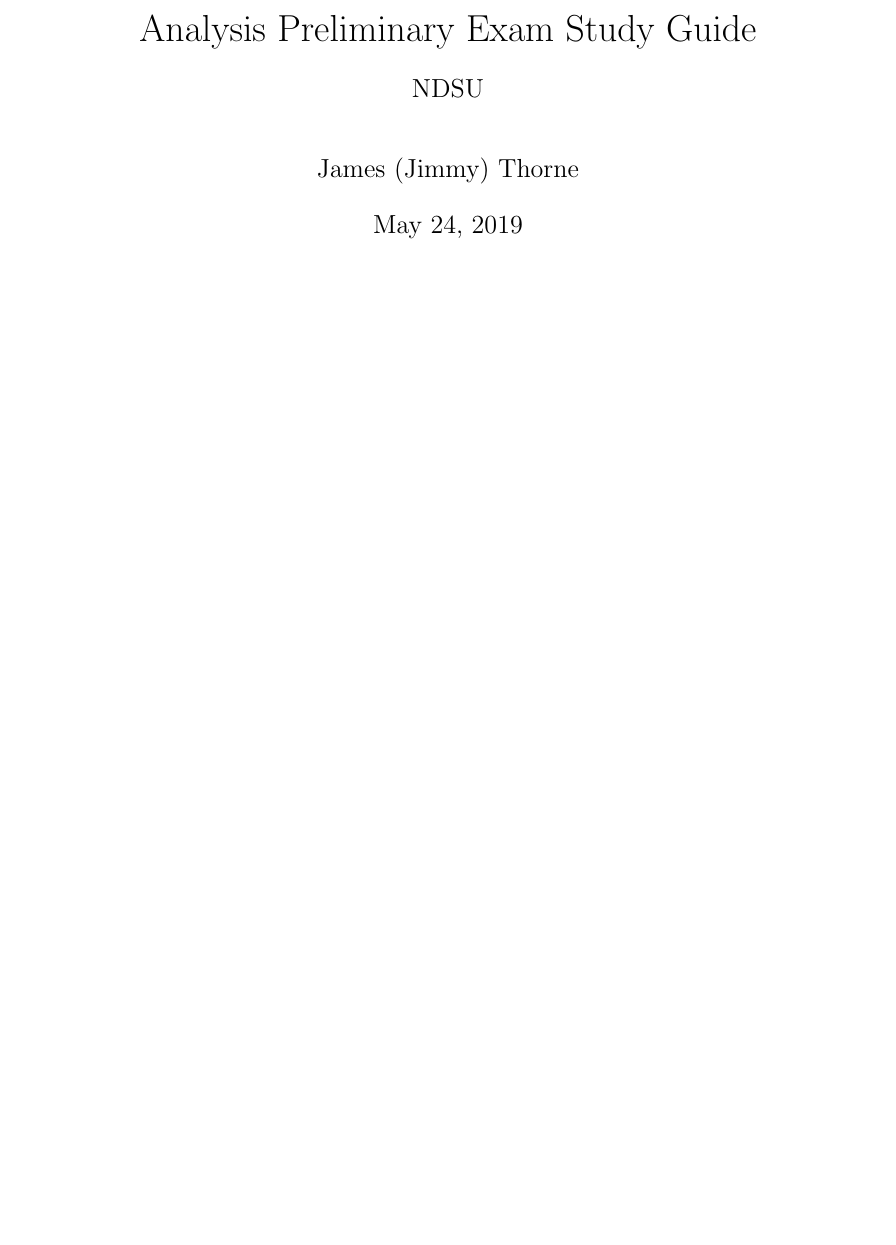
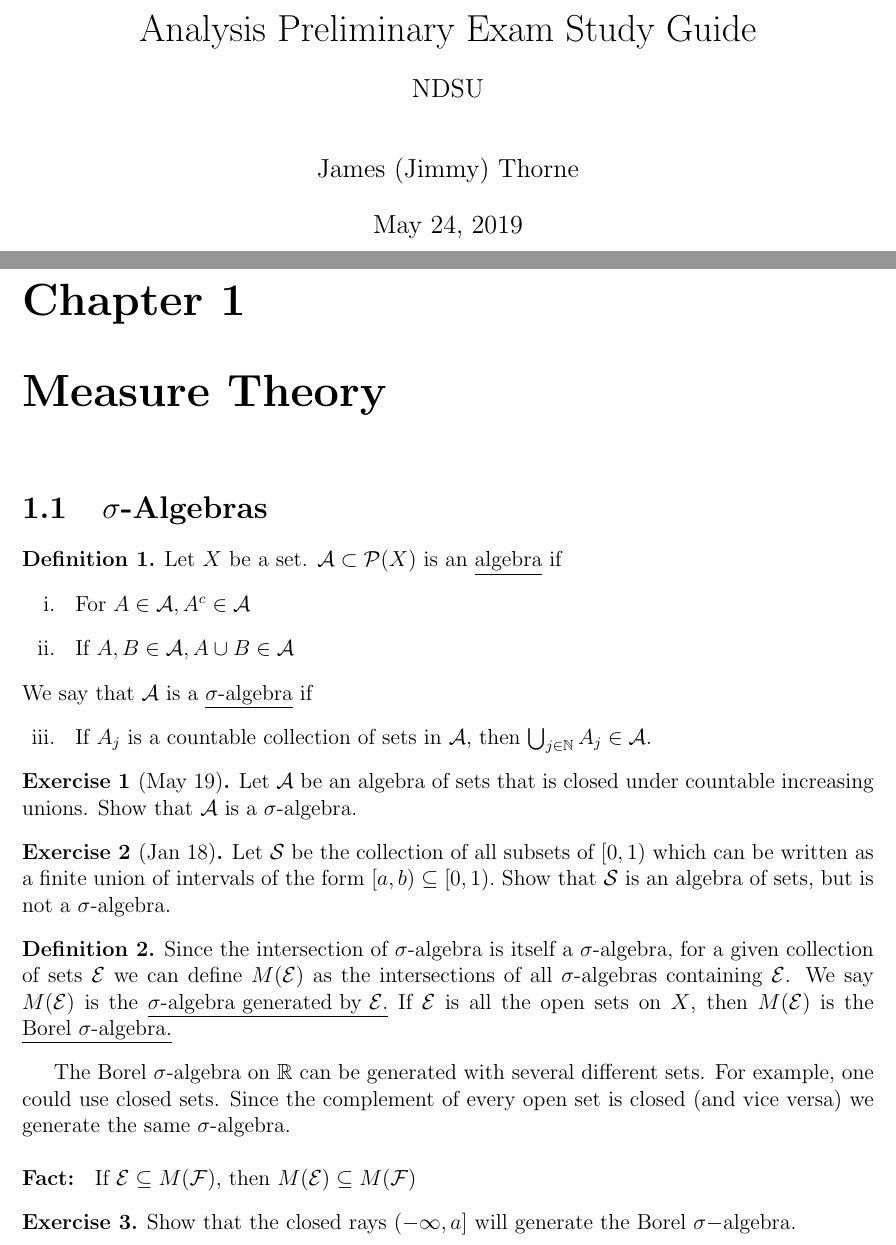
Before and after one commit to Jimmy-Thorne/PreliminaryExams, a LaTeX book (Analysis/Guide/Analysis Study Guide.tex): part of the page before the commit and two parts of pages 1 and 3 of 3 after it, the two joined at a grey line, cut so that both start at the same text, the shorter picture padded with empty space. Compiled offline with pdfLaTeX.

Commit message:
Second Commit

```diff
--- a/Analysis/Guide/Analysis Study Guide.tex
+++ b/Analysis/Guide/Analysis Study Guide.tex
@@ -28,6 +28,46 @@
 \begin{document}
 	\maketitle
 
+	\chapter{Measure Theory}
 
+	\section{$\sigma$-Algebras}
 
+	\begin{define}
+		Let $X$ be a set.  $\mathcal{A}\subset \mathcal{P}(X)$ is an \underline{algebra} if
+		\begin{enumerate}
+			\item[i. ] For $A\in \mathcal{A}, A^c \in \mathcal{A}$
+			\item[ii. ] If $A,B\in \mathcal{A}, A\cup B \in \mathcal{A}$
+		\end{enumerate}
+	We say that $\mathcal{A}$ is a \underline{$\sigma$-algebra} if
+		\begin{enumerate}
+			\item[iii. ] If $A_j$ is a countable collection of sets in $\mathcal{A}$, then $\bigcup_{j\in \nn} A_j \in \mathcal{A}$.
+	\end{enumerate}
+\end{define}
+
+	\begin{ex}[May 19]
+		Let $\mathcal{A}$ be an algebra of sets that is closed under countable increasing unions.  Show that
+		$\mathcal{A}$ is a $\sigma$-algebra.
+	\end{ex}
+
+	\begin{ex}[Jan 18]
+		Let $\mathcal{S}$ be the collection of all subsets of $[0,1)$ which can be written as a finite union
+		of intervals of the form $[a,b) \subseteq [0,1).$  Show that $\mathcal{S}$ is an algebra of sets, but is not
+		a $\sigma$-algebra.
+	\end{ex}
+
+	\begin{define}
+	Since the intersection of $\sigma$-algebra is itself a $\sigma$-algebra, for
+	a given collection of sets $\mathcal{E}$  we can define $\mathnormal{M}(\mathcal{E})$ as the intersections of
+	all $\sigma$-algebras containing  $\mathcal{E}$.  We say $M(\mathcal{E})$ is the \underline{$\sigma$-algebra generated by
+	$\mathcal{E}$.}  If $\mathcal{E}$ is all the open sets on $X$, then $M(\mathcal{E})$ is the \underline{Borel $\sigma$-algebra.}
+	\end{define}
+
+	The Borel $\sigma$-algebra on $\rr$ can be generated with several different sets.  For example, one could use closed sets.
+	Since the complement of every open set is closed (and vice versa) we generate the same $\sigma$-algebra.\\
+
+	\noindent\textbf{Fact: } If $\mathcal{E} \subseteq M(\mathcal{F})$, then $M(\mathcal{E}) \subseteq M(\mathcal{F})$
+
+	\begin{ex}
+		Show that the closed rays $(-\infty,a]$ will generate the Borel $\sigma-$algebra.
+	\end{ex}
 \end{document}
```
Also changed, not shown: Analysis/Solutions/Analysis Solutions.tex (+9 -0 lines), Algebra/Guide/Algebra Study Guide.pdf (added), Algebra/Guide/Algebra Study Guide.tex (line endings or trailing spaces), Algebra/Solutions/Algebra Solutions.pdf (added), Algebra/Solutions/Algebra Solutions.tex (line endings or trailing spaces), Analysis/Guide/Analysis Study Guide.pdf (added), Analysis/Solutions/Analysis Solutions.pdf (added), Topology/Guide/Topology Study Guide.pdf (added), Topology/Guide/Topology Study Guide.tex (line endings or trailing spaces), Topology/Solutions/Topology Solutions.pdf (added), Topology/Solutions/Topology Solutions.tex (line endings or trailing spaces), 18 other files.
